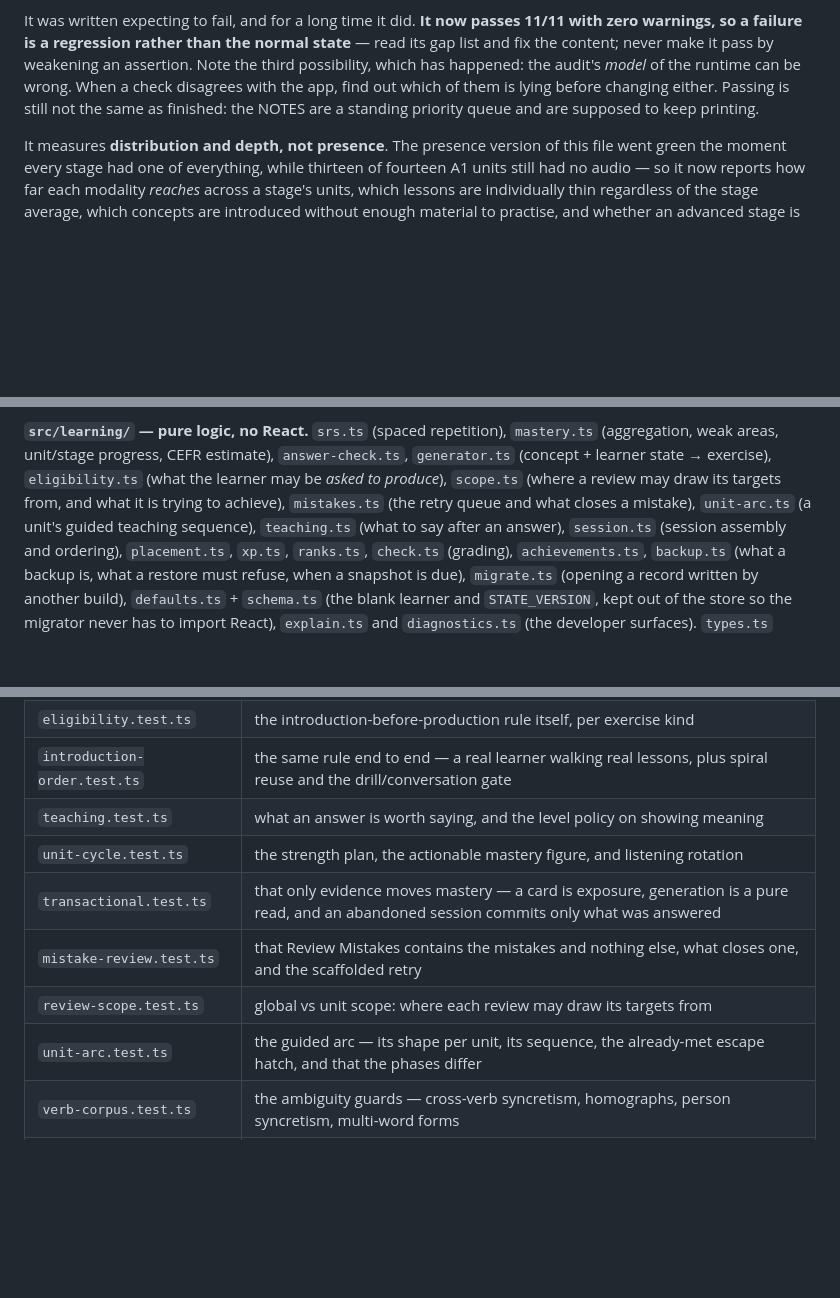
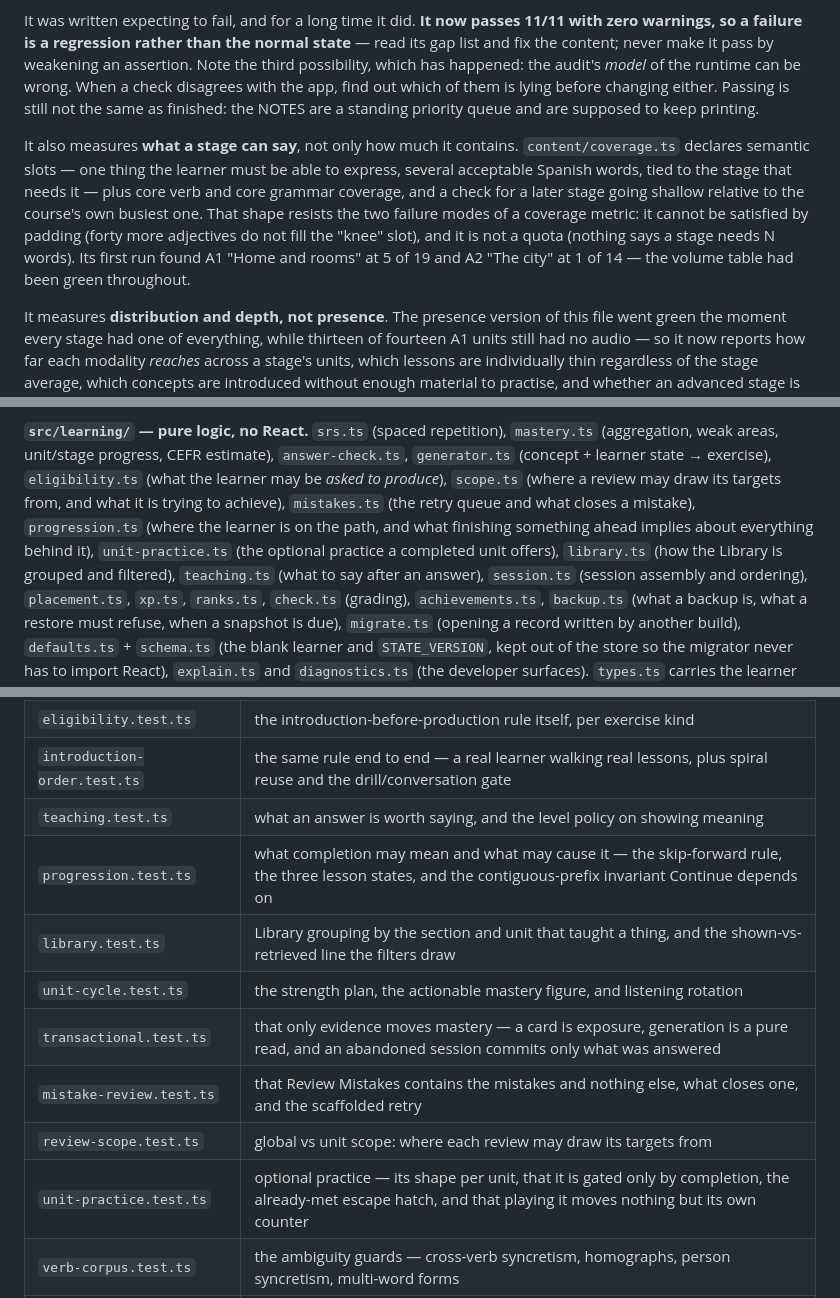
Before and after one commit to gabercmatej/unolingo-Spanish-learning-app, a Markdown page: CLAUDE.md, 3 parts joined by grey strips. GitHub-like rendering; blank space fills up the shorter version.

```diff
--- a/CLAUDE.md
+++ b/CLAUDE.md
@@ -51,6 +51,15 @@ which has happened: the audit's *model* of the runtime can be wrong. When a chec
 with the app, find out which of them is lying before changing either. Passing is still not the same
 as finished: the NOTES are a standing priority queue and are supposed to keep printing.
 
+It also measures **what a stage can say**, not only how much it contains.
+`content/coverage.ts` declares semantic slots — one thing the learner must be able to
+express, several acceptable Spanish words, tied to the stage that needs it — plus core verb
+and core grammar coverage, and a check for a later stage going shallow relative to the
+course's own busiest one. That shape resists the two failure modes of a coverage metric: it
+cannot be satisfied by padding (forty more adjectives do not fill the "knee" slot), and it is
+not a quota (nothing says a stage needs N words). Its first run found A1 "Home and rooms" at
+5 of 19 and A2 "The city" at 1 of 14 — the volume table had been green throughout.
+
 It measures **distribution and depth, not presence**. The presence version of this file
 went green the moment every stage had one of everything, while thirteen of fourteen A1
 units still had no audio — so it now reports how far each modality *reaches* across a
@@ -89,7 +98,9 @@ ids, missing sentences and broken lesson prerequisites.
 CEFR estimate), `answer-check.ts`, `generator.ts` (concept + learner state → exercise),
 `eligibility.ts` (what the learner may be *asked to produce*), `scope.ts` (where a review may
 draw its targets from, and what it is trying to achieve), `mistakes.ts` (the retry queue and
-what closes a mistake), `unit-arc.ts` (a unit's guided teaching sequence),
+what closes a mistake), `progression.ts` (where the learner is on the path, and what finishing
+something ahead implies about everything behind it), `unit-practice.ts` (the optional practice
+a completed unit offers), `library.ts` (how the Library is grouped and filtered),
 `teaching.ts` (what to say
 after an answer), `session.ts` (session assembly and ordering), `placement.ts`, `xp.ts`, `ranks.ts`,
 `check.ts` (grading), `achievements.ts`, `backup.ts` (what a backup is, what a restore
@@ -832,11 +894,13 @@ those tests cross-check content against logic.
 | `eligibility.test.ts` | the introduction-before-production rule itself, per exercise kind |
 | `introduction-order.test.ts` | the same rule end to end — a real learner walking real lessons, plus spiral reuse and the drill/conversation gate |
 | `teaching.test.ts` | what an answer is worth saying, and the level policy on showing meaning |
+| `progression.test.ts` | what completion may mean and what may cause it — the skip-forward rule, the three lesson states, and the contiguous-prefix invariant Continue depends on |
+| `library.test.ts` | Library grouping by the section and unit that taught a thing, and the shown-vs-retrieved line the filters draw |
 | `unit-cycle.test.ts` | the strength plan, the actionable mastery figure, and listening rotation |
 | `transactional.test.ts` | that only evidence moves mastery — a card is exposure, generation is a pure read, and an abandoned session commits only what was answered |
 | `mistake-review.test.ts` | that Review Mistakes contains the mistakes and nothing else, what closes one, and the scaffolded retry |
 | `review-scope.test.ts` | global vs unit scope: where each review may draw its targets from |
-| `unit-arc.test.ts` | the guided arc — its shape per unit, its sequence, the already-met escape hatch, and that the phases differ |
+| `unit-practice.test.ts` | optional practice — its shape per unit, that it is gated only by completion, the already-met escape hatch, and that playing it moves nothing but its own counter |
 | `verb-corpus.test.ts` | the ambiguity guards — cross-verb syncretism, homographs, person syncretism, multi-word forms |
 | `verb-flow.test.ts` | the whole conjugation pathway, end to end, including the subjunctive and imperative moods |
 | `tense-coverage.test.ts` | that every declared `TenseId` is carried, and that an unbuildable tense throws instead of fabricating forms |
```
Also changed, not shown: other parts of CLAUDE.md (+88 -43 lines).
